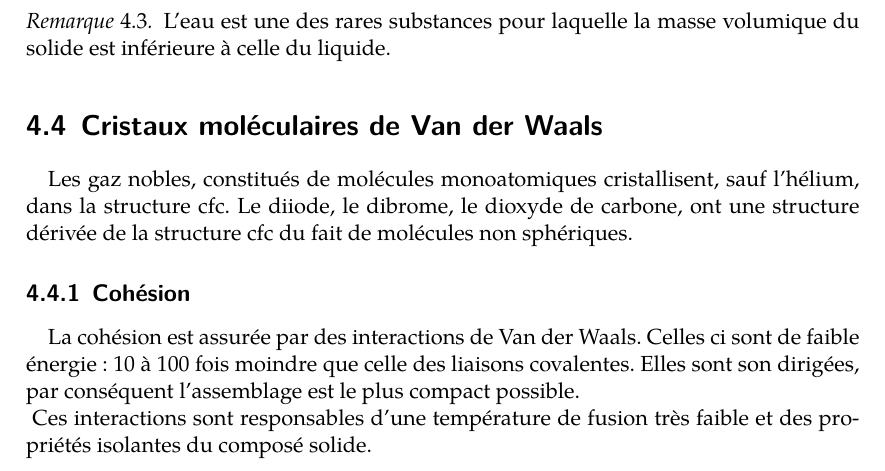
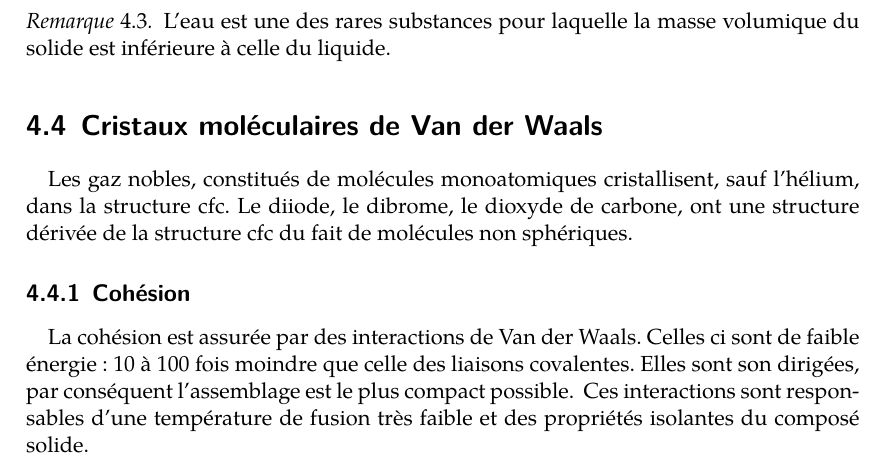
Before and after one commit to gabrielhdt/cristallo_mpsi, a LaTeX book (cristallo_lualatex.tex, which reads chap4.tex): part of page 44 of 46, cut so that both start at the same text. Compiled offline with LuaLaTeX; a missing font is replaced by an installed copy or a similar font.

Commit message:
enlevé un saut de ligne dans le dernier paragraphe

```diff
--- a/chap4.tex
+++ b/chap4.tex
@@ -236,7 +236,7 @@ Van der Waals. Celles ci sont de faible énergie:
 10 à 100 fois moindre que celle des liaisons covalentes.
 \index{cohésion, énergie de!cristal de Van der Waals}
 Elles sont son dirigées, par conséquent l'assemblage
-est le plus compact possible.\\
+est le plus compact possible.
 \index{compacité}\index{directionnelle, liaison}
 Ces interactions sont responsables d'une température de
 fusion très faible et des propriétés isolantes du composé
```
